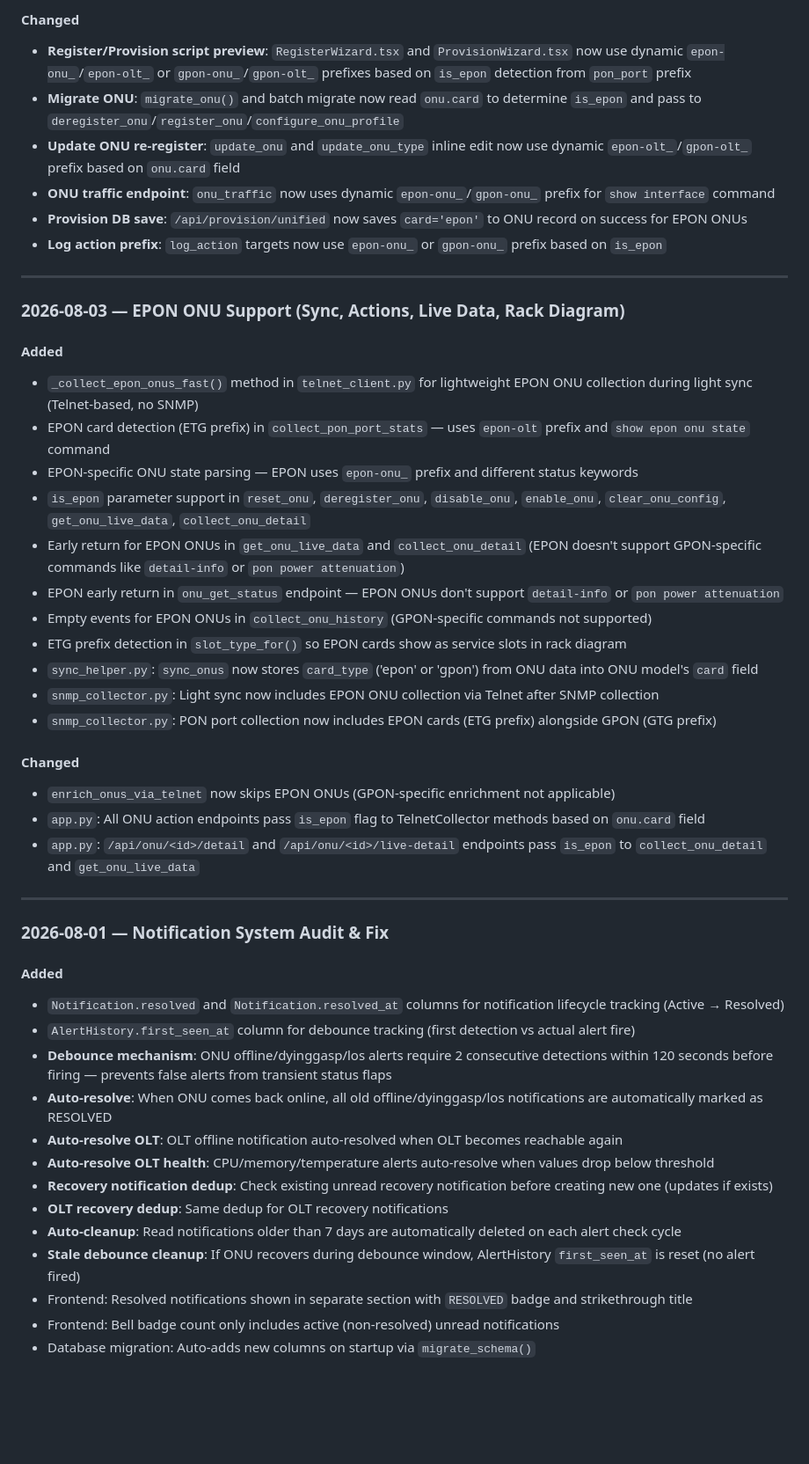
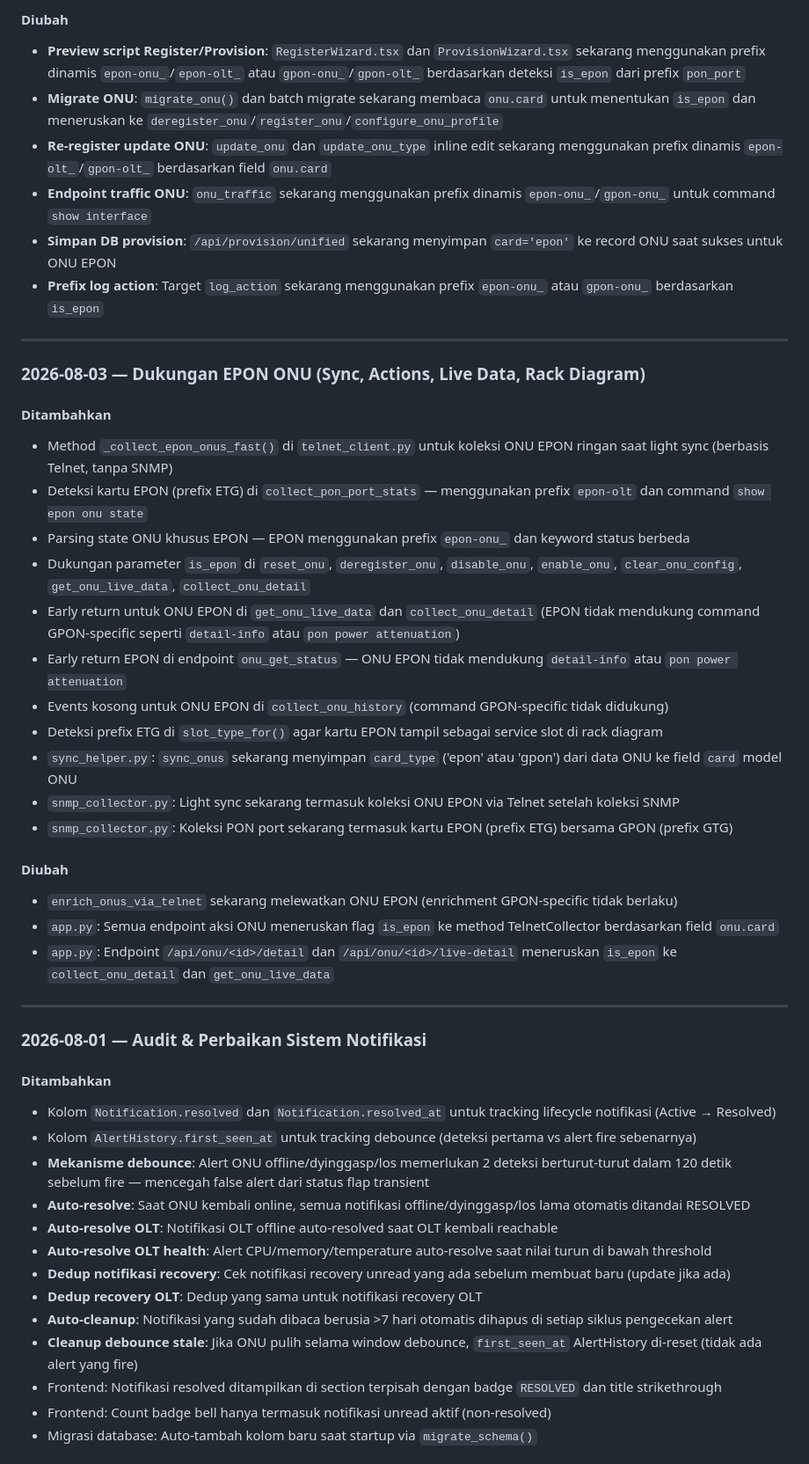
Before and after one commit to s4lfanet/nms-ztec320, a Markdown page: CHANGELOG.md, the part around one of its changes. Shown at 88% size. Drawn GitHub-style; blank space fills up the shorter version.

Commit message:
docs: translate CHANGELOG.md to Bahasa Indonesia

```diff
--- a/CHANGELOG.md
+++ b/CHANGELOG.md
@@ -89,50 +89,50 @@ All notable changes to this project will be documented in this file.
 
-#### Changed
-- **Register/Provision script preview**: `RegisterWizard.tsx` and `ProvisionWizard.tsx` now use dynamic `epon-onu_`/`epon-olt_` or `gpon-onu_`/`gpon-olt_` prefixes based on `is_epon` detection from `pon_port` prefix
-- **Migrate ONU**: `migrate_onu()` and batch migrate now read `onu.card` to determine `is_epon` and pass to `deregister_onu`/`register_onu`/`configure_onu_profile`
-- **Update ONU re-register**: `update_onu` and `update_onu_type` inline edit now use dynamic `epon-olt_`/`gpon-olt_` prefix based on `onu.card` field
-- **ONU traffic endpoint**: `onu_traffic` now uses dynamic `epon-onu_`/`gpon-onu_` prefix for `show interface` command
-- **Provision DB save**: `/api/provision/unified` now saves `card='epon'` to ONU record on success for EPON ONUs
-- **Log action prefix**: `log_action` targets now use `epon-onu_` or `gpon-onu_` prefix based on `is_epon`
+#### Diubah
+- **Preview script Register/Provision**: `RegisterWizard.tsx` dan `ProvisionWizard.tsx` sekarang menggunakan prefix dinamis `epon-onu_`/`epon-olt_` atau `gpon-onu_`/`gpon-olt_` berdasarkan deteksi `is_epon` dari prefix `pon_port`
+- **Migrate ONU**: `migrate_onu()` dan batch migrate sekarang membaca `onu.card` untuk menentukan `is_epon` dan meneruskan ke `deregister_onu`/`register_onu`/`configure_onu_profile`
+- **Re-register update ONU**: `update_onu` dan `update_onu_type` inline edit sekarang menggunakan prefix dinamis `epon-olt_`/`gpon-olt_` berdasarkan field `onu.card`
+- **Endpoint traffic ONU**: `onu_traffic` sekarang menggunakan prefix dinamis `epon-onu_`/`gpon-onu_` untuk command `show interface`
+- **Simpan DB provision**: `/api/provision/unified` sekarang menyimpan `card='epon'` ke record ONU saat sukses untuk ONU EPON
+- **Prefix log action**: Target `log_action` sekarang menggunakan prefix `epon-onu_` atau `gpon-onu_` berdasarkan `is_epon`
 
 ---
 
-### 2026-08-03 — EPON ONU Support (Sync, Actions, Live Data, Rack Diagram)
+### 2026-08-03 — Dukungan EPON ONU (Sync, Actions, Live Data, Rack Diagram)
 
-#### Added
-- `_collect_epon_onus_fast()` method in `telnet_client.py` for lightweight EPON ONU collection during light sync (Telnet-based, no SNMP)
-- EPON card detection (ETG prefix) in `collect_pon_port_stats` — uses `epon-olt` prefix and `show epon onu state` command
-- EPON-specific ONU state parsing — EPON uses `epon-onu_` prefix and different status keywords
-- `is_epon` parameter support in `reset_onu`, `deregister_onu`, `disable_onu`, `enable_onu`, `clear_onu_config`, `get_onu_live_data`, `collect_onu_detail`
-- Early return for EPON ONUs in `get_onu_live_data` and `collect_onu_detail` (EPON doesn't support GPON-specific commands like `detail-info` or `pon power attenuation`)
-- EPON early return in `onu_get_status` endpoint — EPON ONUs don't support `detail-info` or `pon power attenuation`
-- Empty events for EPON ONUs in `collect_onu_history` (GPON-specific commands not supported)
-- ETG prefix detection in `slot_type_for()` so EPON cards show as service slots in rack diagram
-- `sync_helper.py`: `sync_onus` now stores `card_type` ('epon' or 'gpon') from ONU data into ONU model's `card` field
-- `snmp_collector.py`: Light sync now includes EPON ONU collection via Telnet after SNMP collection
-- `snmp_collector.py`: PON port collection now includes EPON cards (ETG prefix) alongside GPON (GTG prefix)
+#### Ditambahkan
+- Method `_collect_epon_onus_fast()` di `telnet_client.py` untuk koleksi ONU EPON ringan saat light sync (berbasis Telnet, tanpa SNMP)
+- Deteksi kartu EPON (prefix ETG) di `collect_pon_port_stats` — menggunakan prefix `epon-olt` dan command `show epon onu state`
+- Parsing state ONU khusus EPON — EPON menggunakan prefix `epon-onu_` dan keyword status berbeda
+- Dukungan parameter `is_epon` di `reset_onu`, `deregister_onu`, `disable_onu`, `enable_onu`, `clear_onu_config`, `get_onu_live_data`, `collect_onu_detail`
+- Early return untuk ONU EPON di `get_onu_live_data` dan `collect_onu_detail` (EPON tidak mendukung command GPON-specific seperti `detail-info` atau `pon power attenuation`)
+- Early return EPON di endpoint `onu_get_status` — ONU EPON tidak mendukung `detail-info` atau `pon power attenuation`
+- Events kosong untuk ONU EPON di `collect_onu_history` (command GPON-specific tidak didukung)
+- Deteksi prefix ETG di `slot_type_for()` agar kartu EPON tampil sebagai service slot di rack diagram
+- `sync_helper.py`: `sync_onus` sekarang menyimpan `card_type` ('epon' atau 'gpon') dari data ONU ke field `card` model ONU
+- `snmp_collector.py`: Light sync sekarang termasuk koleksi ONU EPON via Telnet setelah koleksi SNMP
+- `snmp_collector.py`: Koleksi PON port sekarang termasuk kartu EPON (prefix ETG) bersama GPON (prefix GTG)
 
-#### Changed
-- `enrich_onus_via_telnet` now skips EPON ONUs (GPON-specific enrichment not applicable)
-- `app.py`: All ONU action endpoints pass `is_epon` flag to TelnetCollector methods based on `onu.card` field
-- `app.py`: `/api/onu/<id>/detail` and `/api/onu/<id>/live-detail` endpoints pass `is_epon` to `collect_onu_detail` and `get_onu_live_data`
+#### Diubah
+- `enrich_onus_via_telnet` sekarang melewatkan ONU EPON (enrichment GPON-specific tidak berlaku)
+- `app.py`: Semua endpoint aksi ONU meneruskan flag `is_epon` ke method TelnetCollector berdasarkan field `onu.card`
+- `app.py`: Endpoint `/api/onu/<id>/detail` dan `/api/onu/<id>/live-detail` meneruskan `is_epon` ke `collect_onu_detail` dan `get_onu_live_data`
 
 ---
 
-### 2026-08-01 — Notification System Audit & Fix
+### 2026-08-01 — Audit & Perbaikan Sistem Notifikasi
 
-#### Added
-- `Notification.resolved` and `Notification.resolved_at` columns for notification lifecycle tracking (Active → Resolved)
-- `AlertHistory.first_seen_at` column for debounce tracking (first detection vs actual alert fire)
-- **Debounce mechanism**: ONU offline/dyinggasp/los alerts require 2 consecutive detections within 120 seconds before firing — prevents false alerts from transient status flaps
-- **Auto-resolve**: When ONU comes back online, all old offline/dyinggasp/los notifications are automatically marked as RESOLVED
-- **Auto-resolve OLT**: OLT offline notification auto-resolved when OLT becomes reachable again
-- **Auto-resolve OLT health**: CPU/memory/temperature alerts auto-resolve when values drop below threshold
-- **Recovery notification dedup**: Check existing unread recovery notification before creating new one (updates if exists)
-- **OLT recovery dedup**: Same dedup for OLT recovery notifications
-- **Auto-cleanup**: Read notifications older than 7 days are automatically deleted on each alert check cycle
-- **Stale debounce cleanup**: If ONU recovers during debounce window, AlertHistory `first_seen_at` is reset (no alert fired)
-- Frontend: Resolved notifications shown in separate section with `RESOLVED` badge and strikethrough title
-- Frontend: Bell badge count only includes active (non-resolved) unread notifications
-- Database migration: Auto-adds new columns on startup via `migrate_schema()`
+#### Ditambahkan
+- Kolom `Notification.resolved` dan `Notification.resolved_at` untuk tracking lifecycle notifikasi (Active → Resolved)
+- Kolom `AlertHistory.first_seen_at` untuk tracking debounce (deteksi pertama vs alert fire sebenarnya)
+- **Mekanisme debounce**: Alert ONU offline/dyinggasp/los memerlukan 2 deteksi berturut-turut dalam 120 detik sebelum fire — mencegah false alert dari status flap transient
+- **Auto-resolve**: Saat ONU kembali online, semua notifikasi offline/dyinggasp/los lama otomatis ditandai RESOLVED
+- **Auto-resolve OLT**: Notifikasi OLT offline auto-resolved saat OLT kembali reachable
+- **Auto-resolve OLT health**: Alert CPU/memory/temperature auto-resolve saat nilai turun di bawah threshold
+- **Dedup notifikasi recovery**: Cek notifikasi recovery unread yang ada sebelum membuat baru (update jika ada)
+- **Dedup recovery OLT**: Dedup yang sama untuk notifikasi recovery OLT
+- **Auto-cleanup**: Notifikasi yang sudah dibaca berusia >7 hari otomatis dihapus di setiap siklus pengecekan alert
+- **Cleanup debounce stale**: Jika ONU pulih selama window debounce, `first_seen_at` AlertHistory di-reset (tidak ada alert yang fire)
+- Frontend: Notifikasi resolved ditampilkan di section terpisah dengan badge `RESOLVED` dan title strikethrough
+- Frontend: Count badge bell hanya termasuk notifikasi unread aktif (non-resolved)
+- Migrasi database: Auto-tambah kolom baru saat startup via `migrate_schema()`
 
```
Also changed, not shown: other parts of CHANGELOG.md (+119 -119 lines).
